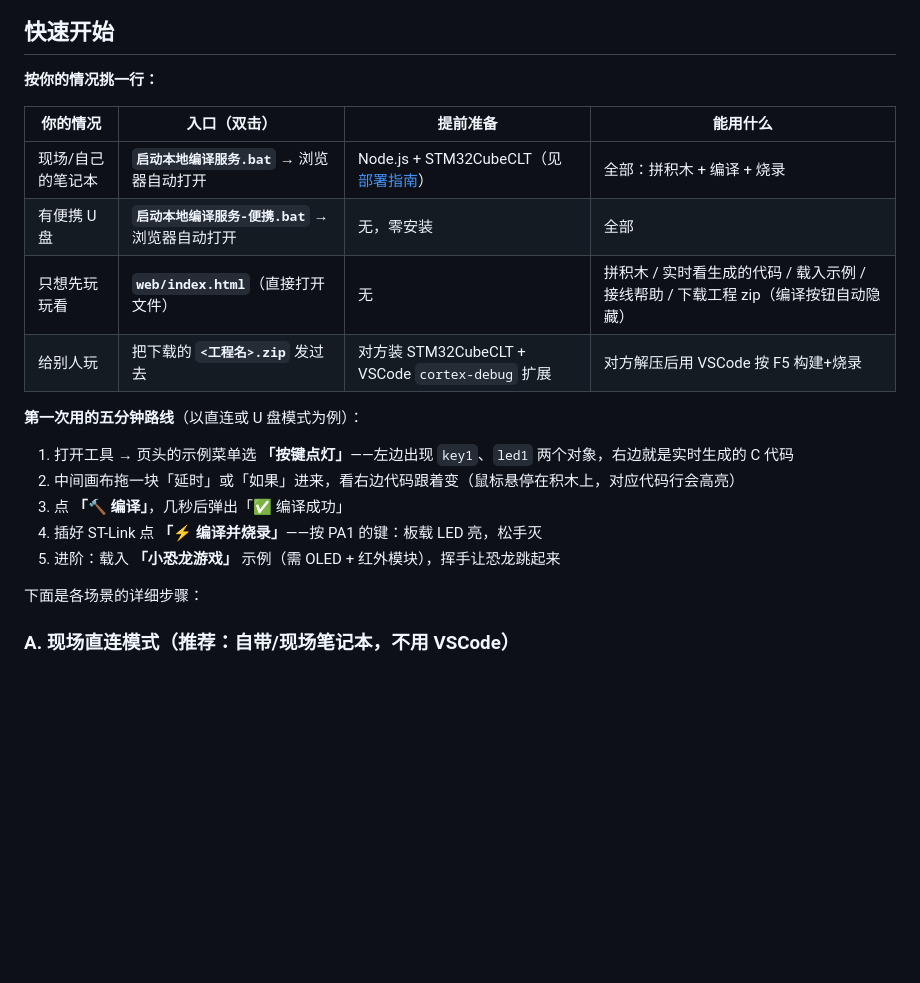
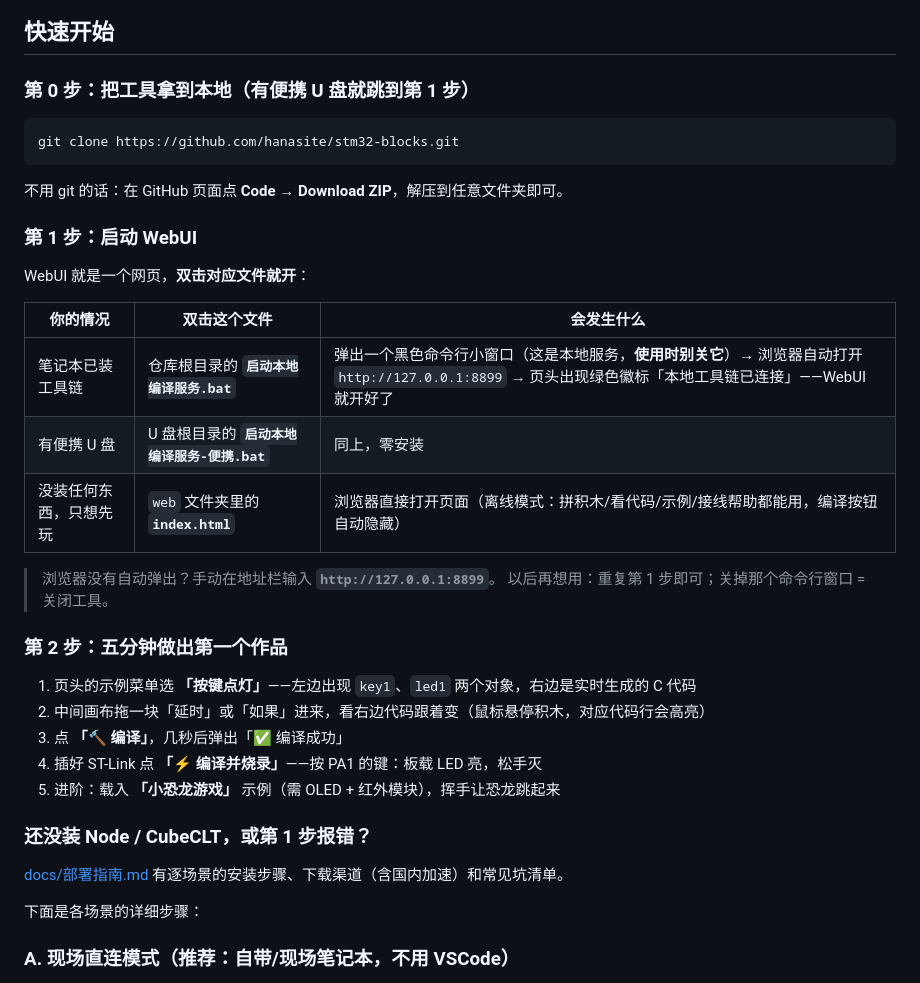
Before and after one commit to hanasite/stm32-blocks, a Markdown page: README.md, the part around the change. Rendered like a GitHub page; blank space fills up the shorter version.

Commit message:
docs: README 快速开始补齐 WebUI 启动方法（拿仓库→双击什么→会发生什么）
Co-Authored-By: Claude Fable 5.0 (1M context) <noreply@anthropic.com>

````diff
--- a/README.md
+++ b/README.md
@@ -31,22 +31,38 @@
 
 ## 快速开始
 
-**按你的情况挑一行：**
+### 第 0 步：把工具拿到本地（有便携 U 盘就跳到第 1 步）
 
-| 你的情况 | 入口（双击） | 提前准备 | 能用什么 |
-|---|---|---|---|
-| 现场/自己的笔记本 | **`启动本地编译服务.bat`** → 浏览器自动打开 | Node.js + STM32CubeCLT（见[部署指南](docs/部署指南.md)） | 全部：拼积木 + 编译 + 烧录 |
-| 有便携 U 盘 | **`启动本地编译服务-便携.bat`** → 浏览器自动打开 | 无，零安装 | 全部 |
-| 只想先玩玩看 | **`web/index.html`**（直接打开文件） | 无 | 拼积木 / 实时看生成的代码 / 载入示例 / 接线帮助 / 下载工程 zip（编译按钮自动隐藏） |
-| 给别人玩 | 把下载的 **`<工程名>.zip`** 发过去 | 对方装 STM32CubeCLT + VSCode `cortex-debug` 扩展 | 对方解压后用 VSCode 按 F5 构建+烧录 |
+```bash
+git clone https://github.com/hanasite/stm32-blocks.git
+```
 
-**第一次用的五分钟路线**（以直连或 U 盘模式为例）：
+不用 git 的话：在 GitHub 页面点 **Code → Download ZIP**，解压到任意文件夹即可。
 
-1. 打开工具 → 页头的示例菜单选 **「按键点灯」**——左边出现 `key1`、`led1` 两个对象，右边就是实时生成的 C 代码
-2. 中间画布拖一块「延时」或「如果」进来，看右边代码跟着变（鼠标悬停在积木上，对应代码行会高亮）
+### 第 1 步：启动 WebUI
+
+WebUI 就是一个网页，**双击对应文件就开**：
+
+| 你的情况 | 双击这个文件 | 会发生什么 |
+|---|---|---|
+| 笔记本已装工具链 | 仓库根目录的 **`启动本地编译服务.bat`** | 弹出一个黑色命令行小窗口（这是本地服务，**使用时别关它**）→ 浏览器自动打开 `http://127.0.0.1:8899` → 页头出现绿色徽标「本地工具链已连接」——WebUI 就开好了 |
+| 有便携 U 盘 | U 盘根目录的 **`启动本地编译服务-便携.bat`** | 同上，零安装 |
+| 没装任何东西，只想先玩 | `web` 文件夹里的 **`index.html`** | 浏览器直接打开页面（离线模式：拼积木/看代码/示例/接线帮助都能用，编译按钮自动隐藏） |
+
+> 浏览器没有自动弹出？手动在地址栏输入 **`http://127.0.0.1:8899`**。
+> 以后再想用：重复第 1 步即可；关掉那个命令行窗口 = 关闭工具。
+
+### 第 2 步：五分钟做出第一个作品
+
+1. 页头的示例菜单选 **「按键点灯」**——左边出现 `key1`、`led1` 两个对象，右边是实时生成的 C 代码
+2. 中间画布拖一块「延时」或「如果」进来，看右边代码跟着变（鼠标悬停积木，对应代码行会高亮）
 3. 点 **「🔨 编译」**，几秒后弹出「✅ 编译成功」
 4. 插好 ST-Link 点 **「⚡ 编译并烧录」**——按 PA1 的键：板载 LED 亮，松手灭
 5. 进阶：载入 **「小恐龙游戏」** 示例（需 OLED + 红外模块），挥手让恐龙跳起来
+
+### 还没装 Node / CubeCLT，或第 1 步报错？
+
+[docs/部署指南.md](docs/部署指南.md) 有逐场景的安装步骤、下载渠道（含国内加速）和常见坑清单。
 
 下面是各场景的详细步骤：
 
````
